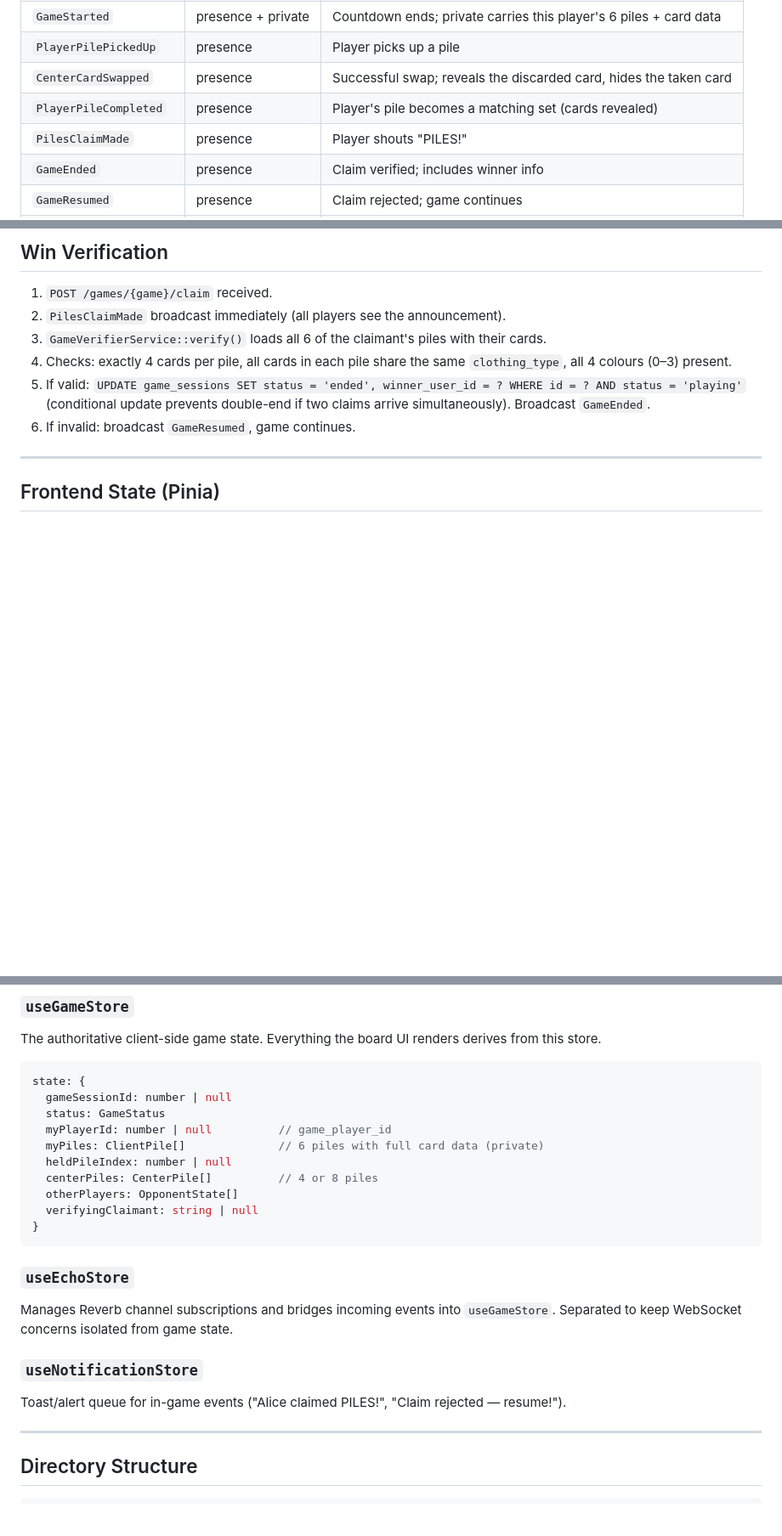
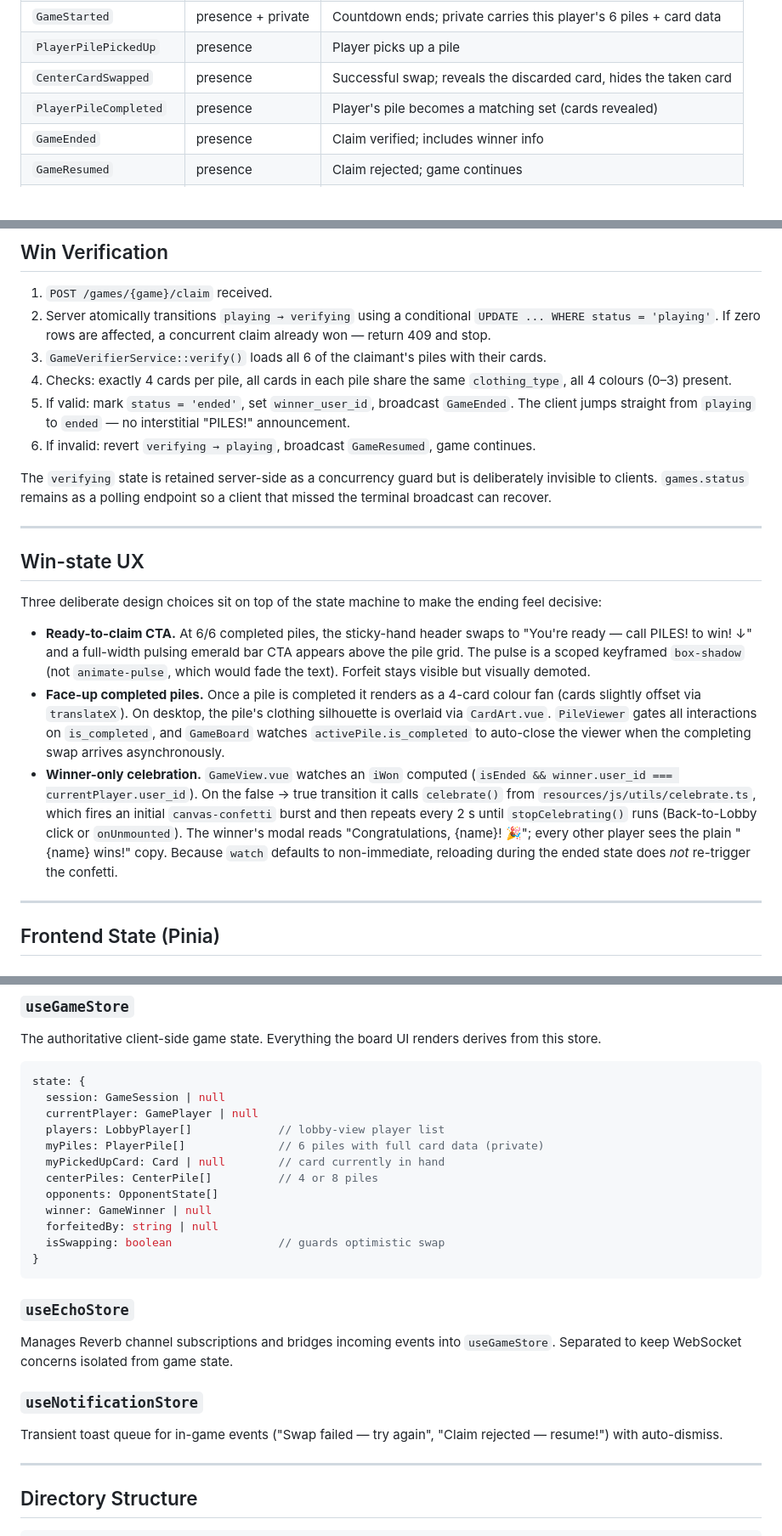
Before and after one commit to JonathanAspeling/piles, a Markdown page: DESIGN.md, 3 parts joined by grey strips. Shown at 85% size. Rendered like a GitHub page; blank space fills up the shorter version.

Commit message:
Refresh DESIGN.md to match shipped win-state UX
Removes stale PilesClaimMade / PilesClaimOverlay references, rewrites
win verification to describe the invisible verifying transition, updates
the Pinia store shape, fixes the HTTP route list, and adds a Win-state
UX section covering the 6/6 CTA, face-up completed pile fan, and
winner-only confetti.

Co-Authored-By: Claude Opus 4.7 <noreply@anthropic.com>

````diff
--- a/DESIGN.md
+++ b/DESIGN.md
@@ -181,7 +181,6 @@ lobby ──► countdown (3 s) ──► playing ──► verifying ──►
 | `PlayerPilePickedUp` | presence | Player picks up a pile |
 | `CenterCardSwapped` | presence | Successful swap; reveals the discarded card, hides the taken card |
 | `PlayerPileCompleted` | presence | Player's pile becomes a matching set (cards revealed) |
-| `PilesClaimMade` | presence | Player shouts "PILES!" |
 | `GameEnded` | presence | Claim verified; includes winner info |
 | `GameResumed` | presence | Claim rejected; game continues |
 | `PlayerDisconnected` | presence | Player goes offline mid-game |
@@ -232,11 +234,23 @@ Only the specific centre pile row is locked, so players can simultaneously inter
 ## Win Verification
 
 1. `POST /games/{game}/claim` received.
-2. `PilesClaimMade` broadcast immediately (all players see the announcement).
+2. Server atomically transitions `playing → verifying` using a conditional `UPDATE ... WHERE status = 'playing'`. If zero rows are affected, a concurrent claim already won — return 409 and stop.
 3. `GameVerifierService::verify()` loads all 6 of the claimant's piles with their cards.
 4. Checks: exactly 4 cards per pile, all cards in each pile share the same `clothing_type`, all 4 colours (0–3) present.
-5. If valid: `UPDATE game_sessions SET status = 'ended', winner_user_id = ? WHERE id = ? AND status = 'playing'` (conditional update prevents double-end if two claims arrive simultaneously). Broadcast `GameEnded`.
-6. If invalid: broadcast `GameResumed`, game continues.
+5. If valid: mark `status = 'ended'`, set `winner_user_id`, broadcast `GameEnded`. The client jumps straight from `playing` to `ended` — no interstitial "PILES!" announcement.
+6. If invalid: revert `verifying → playing`, broadcast `GameResumed`, game continues.
+
+The `verifying` state is retained server-side as a concurrency guard but is deliberately invisible to clients. `games.status` remains as a polling endpoint so a client that missed the terminal broadcast can recover.
+
+---
+
+## Win-state UX
+
+Three deliberate design choices sit on top of the state machine to make the ending feel decisive:
+
+- **Ready-to-claim CTA.** At 6/6 completed piles, the sticky-hand header swaps to "You're ready — call PILES! to win! ↓" and a full-width pulsing emerald bar CTA appears above the pile grid. The pulse is a scoped keyframed `box-shadow` (not `animate-pulse`, which would fade the text). Forfeit stays visible but visually demoted.
+- **Face-up completed piles.** Once a pile is completed it renders as a 4-card colour fan (cards slightly offset via `translateX`). On desktop, the pile's clothing silhouette is overlaid via `CardArt.vue`. `PileViewer` gates all interactions on `is_completed`, and `GameBoard` watches `activePile.is_completed` to auto-close the viewer when the completing swap arrives asynchronously.
+- **Winner-only celebration.** `GameView.vue` watches an `iWon` computed (`isEnded && winner.user_id === currentPlayer.user_id`). On the false → true transition it calls `celebrate()` from `resources/js/utils/celebrate.ts`, which fires an initial `canvas-confetti` burst and then repeats every 2 s until `stopCelebrating()` runs (Back-to-Lobby click or `onUnmounted`). The winner's modal reads "Congratulations, {name}! 🎉"; every other player sees the plain "{name} wins!" copy. Because `watch` defaults to non-immediate, reloading during the ended state does *not* re-trigger the confetti.
 
 ---
 
@@ -261,14 +275,16 @@ The authoritative client-side game state. Everything the board UI renders derive
 
 ```typescript
 state: {
-  gameSessionId: number | null
-  status: GameStatus
-  myPlayerId: number | null          // game_player_id
-  myPiles: ClientPile[]              // 6 piles with full card data (private)
-  heldPileIndex: number | null
+  session: GameSession | null
+  currentPlayer: GamePlayer | null
+  players: LobbyPlayer[]             // lobby-view player list
+  myPiles: PlayerPile[]              // 6 piles with full card data (private)
+  myPickedUpCard: Card | null        // card currently in hand
   centerPiles: CenterPile[]          // 4 or 8 piles
-  otherPlayers: OpponentState[]
-  verifyingClaimant: string | null
+  opponents: OpponentState[]
+  winner: GameWinner | null
+  forfeitedBy: string | null
+  isSwapping: boolean                // guards optimistic swap
 }
 ```
 
@@ -278,7 +294,7 @@ Manages Reverb channel subscriptions and bridges incoming events into `useGameSt
 
 ### `useNotificationStore`
 
-Toast/alert queue for in-game events ("Alice claimed PILES!", "Claim rejected — resume!").
+Transient toast queue for in-game events ("Swap failed — try again", "Claim rejected — resume!") with auto-dismiss.
 
 ---
 
````
Also changed, not shown: other parts of DESIGN.md (+13 -6 lines).
